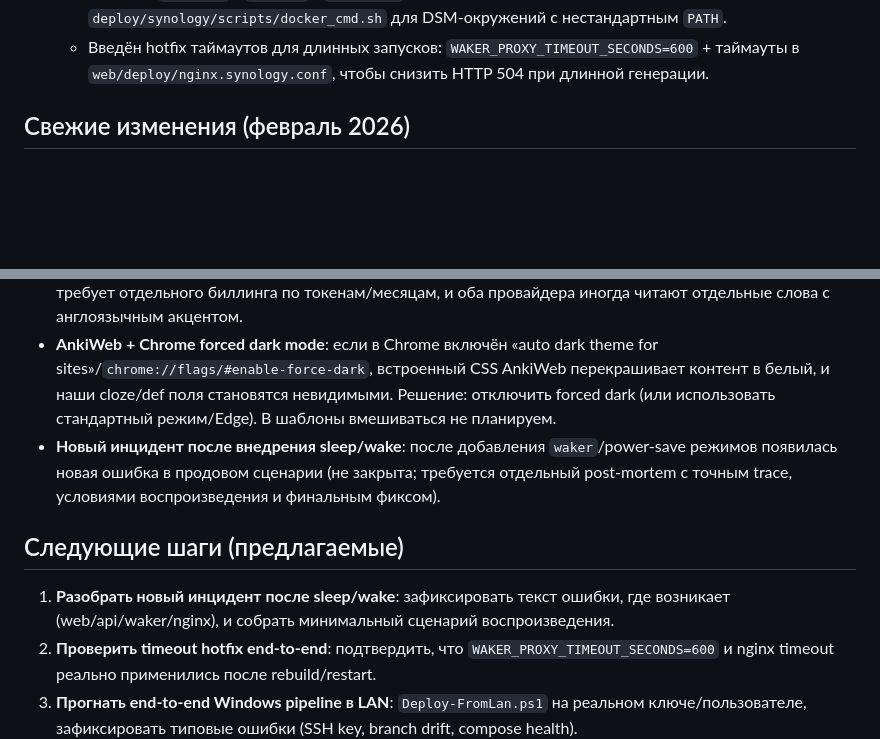
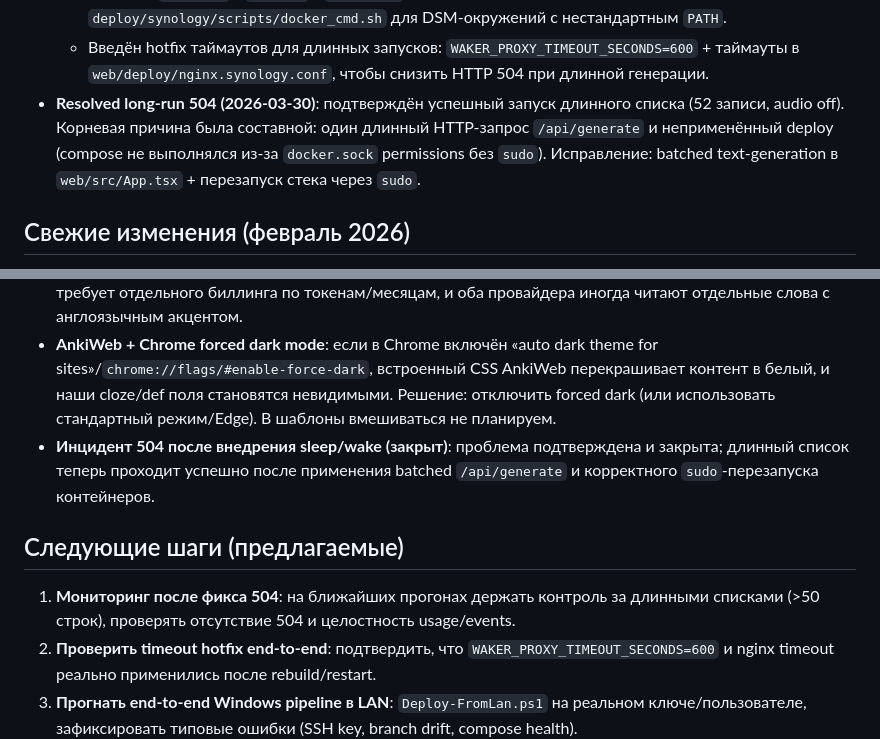
Before and after one commit to Ploxoy/anki-csv-builder, a Markdown page: notes/status.md, 2 parts joined by grey strips. GitHub-like rendering; blank space fills up the shorter version.

```diff
--- a/notes/status.md
+++ b/notes/status.md
@@ -32,6 +32,7 @@
   - Добавлены one-command install сценарии: `deploy/synology/scripts/install.sh` (NAS) и `deploy/synology/scripts/install.ps1` (Windows -> SSH sync + remote install).
   - Скрипты `sleep.sh` / `wake.sh` / `update.sh` переведены на общий helper `deploy/synology/scripts/docker_cmd.sh` для DSM-окружений с нестандартным `PATH`.
   - Введён hotfix таймаутов для длинных запусков: `WAKER_PROXY_TIMEOUT_SECONDS=600` + таймауты в `web/deploy/nginx.synology.conf`, чтобы снизить HTTP 504 при длинной генерации.
+- **Resolved long-run 504 (2026-03-30)**: подтверждён успешный запуск длинного списка (52 записи, audio off). Корневая причина была составной: один длинный HTTP-запрос `/api/generate` и неприменённый deploy (compose не выполнялся из-за `docker.sock` permissions без `sudo`). Исправление: batched text-generation в `web/src/App.tsx` + перезапуск стека через `sudo`.
 
 ## Свежие изменения (февраль 2026)
 - Deep UI Rework v1 (web): интерфейс переведён на light theme по `notes/Doedutch_UI_Guide.md`, логика вкладок сохранена (`Generate / Settings / Admin`).
@@ -108,10 +109,10 @@
 - **Каталог ElevenLabs**: фильтр по NL может вернуть мало голосов — отображаем fallback, но хорошо бы добавить режим «все голоса».
 - **Качество TTS**: OpenAI даёт надёжный baseline, но голоса звучат плоско; ElevenLabs выразительнее, однако требует отдельного биллинга по токенам/месяцам, и оба провайдера иногда читают отдельные слова с англоязычным акцентом.
 - **AnkiWeb + Chrome forced dark mode**: если в Chrome включён «auto dark theme for sites»/`chrome://flags/#enable-force-dark`, встроенный CSS AnkiWeb перекрашивает контент в белый, и наши cloze/def поля становятся невидимыми. Решение: отключить forced dark (или использовать стандартный режим/Edge). В шаблоны вмешиваться не планируем.
-- **Новый инцидент после внедрения sleep/wake**: после добавления `waker`/power-save режимов появилась новая ошибка в продовом сценарии (не закрыта; требуется отдельный post-mortem с точным trace, условиями воспроизведения и финальным фиксом).
+- **Инцидент 504 после внедрения sleep/wake (закрыт)**: проблема подтверждена и закрыта; длинный список теперь проходит успешно после применения batched `/api/generate` и корректного `sudo`-перезапуска контейнеров.
 
 ## Следующие шаги (предлагаемые)
-1. **Разобрать новый инцидент после sleep/wake**: зафиксировать текст ошибки, где возникает (web/api/waker/nginx), и собрать минимальный сценарий воспроизведения.
+1. **Мониторинг после фикса 504**: на ближайших прогонах держать контроль за длинными списками (>50 строк), проверять отсутствие 504 и целостность usage/events.
 2. **Проверить timeout hotfix end-to-end**: подтвердить, что `WAKER_PROXY_TIMEOUT_SECONDS=600` и nginx timeout реально применились после rebuild/restart.
 3. **Прогнать end-to-end Windows pipeline в LAN**: `Deploy-FromLan.ps1` на реальном ключе/пользователе, зафиксировать типовые ошибки (SSH key, branch drift, compose health).
 4. **Internet stage production-check**: после стабилизации LAN пройти `check_wan_mode.sh` + выбранный путь (direct или Cloudflare Tunnel), затем `check_public_endpoints.sh` с внешней сети.
```
Also changed, not shown: notes/now.md (+10 -10 lines), notes/tasks.md (+1 -1 lines).
